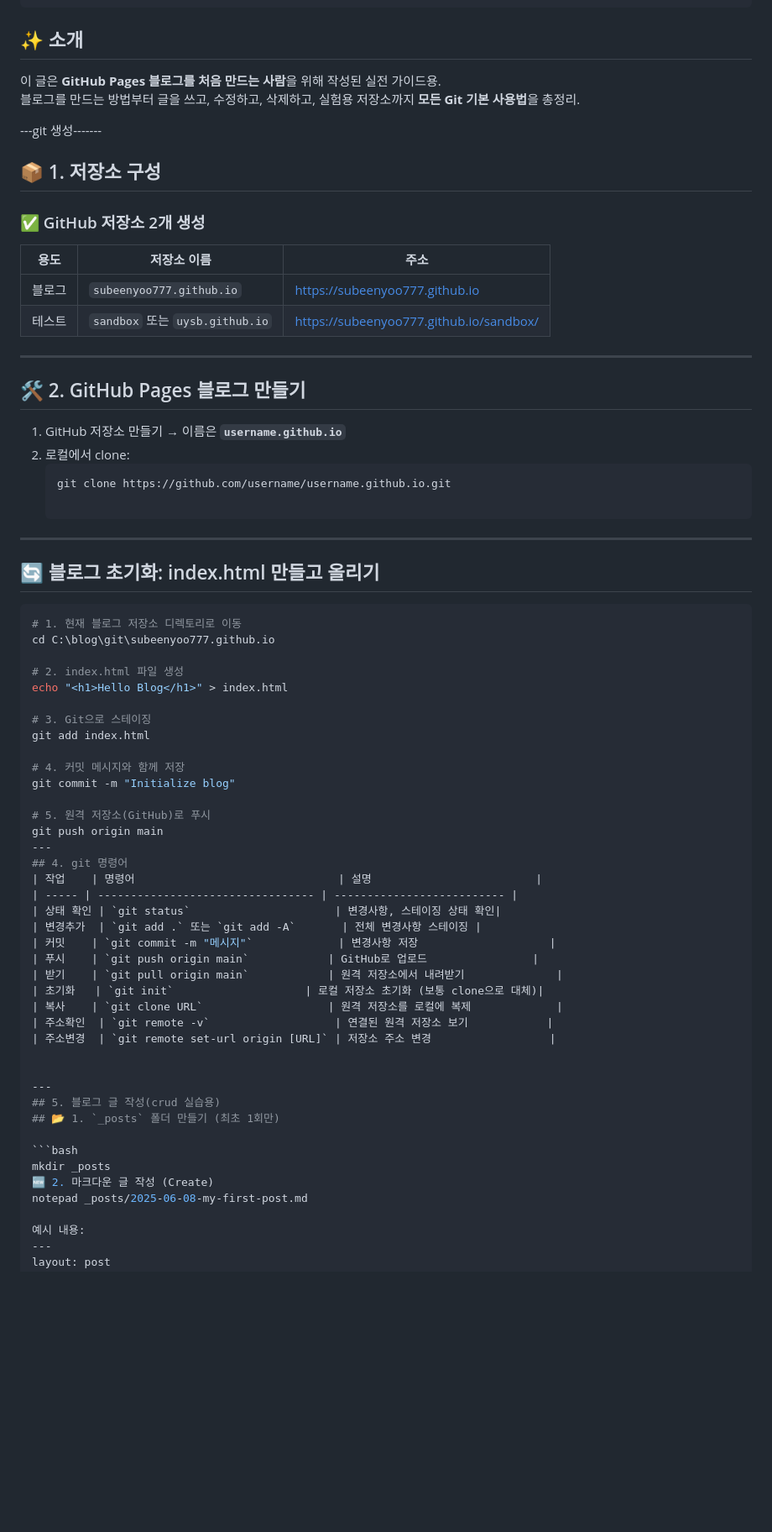
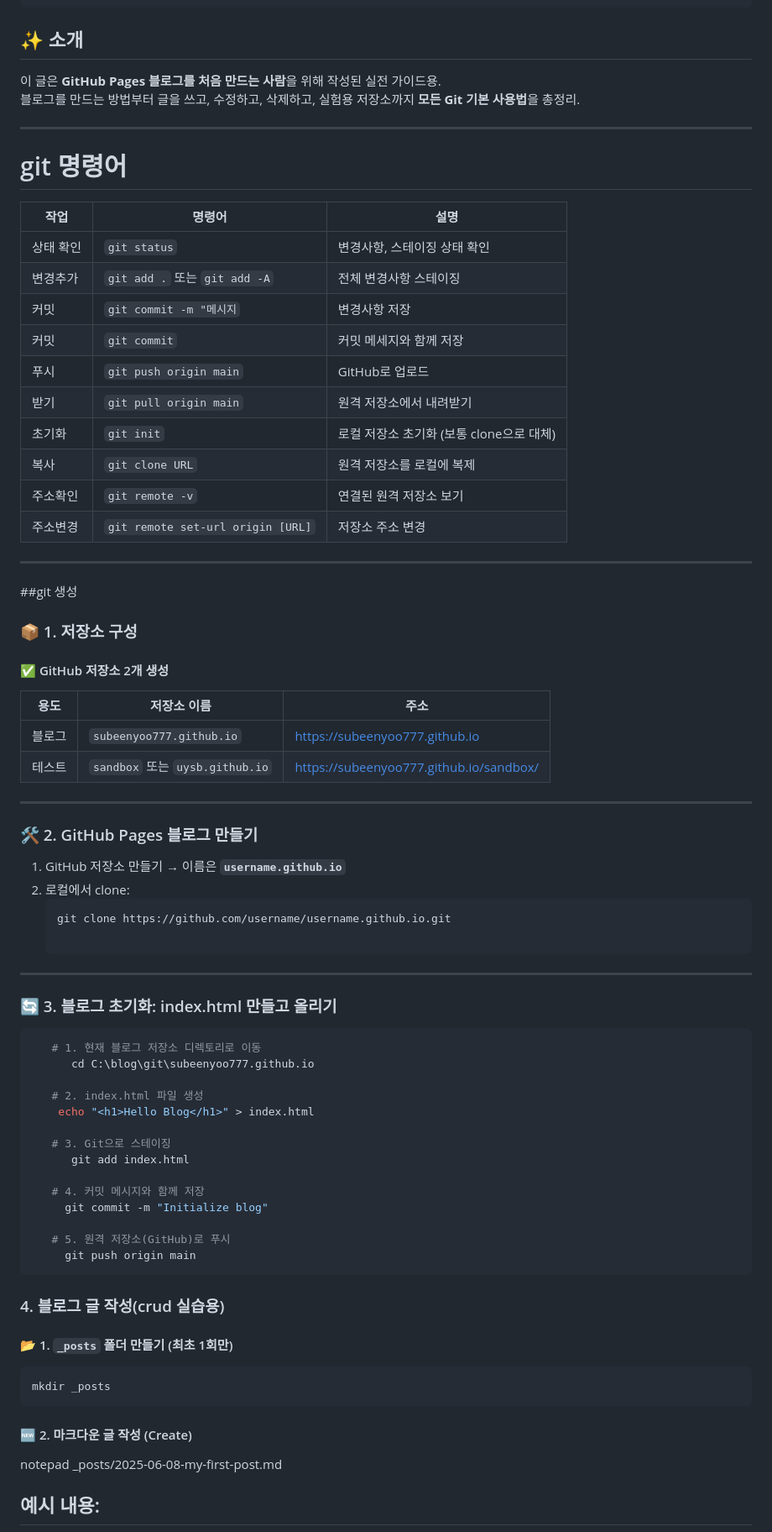
Before and after one commit to subeenyoo777/devsup.github.io, a Markdown page: _posts/2025-06-08-my-git-guide.md, the part around one of its changes. Shown at 84% size. Rendered like a GitHub page; blank space fills up the shorter version.

Commit message:
Update git guide post and add Hello.html

````diff
--- a/_posts/2025-06-08-my-git-guide.md
+++ b/_posts/2025-06-08-my-git-guide.md
@@ -6,15 +6,33 @@ categories: [git, blog, guide]
 ---
 
 ## ✨ 소개
-
 이 글은 **GitHub Pages 블로그를 처음 만드는 사람**을 위해 작성된 실전 가이드용.
 블로그를 만드는 방법부터 글을 쓰고, 수정하고, 삭제하고, 실험용 저장소까지 **모든 Git 기본 사용법**을 총정리.
 
----git 생성-------
 
-## 📦 1. 저장소 구성
+---
 
-### ✅ GitHub 저장소 2개 생성
+ # git 명령어
+| 작업    | 명령어                               | 설명                         |
+| ----- | --------------------------------- | -------------------------- |
+| 상태 확인 | `git status`                      | 변경사항, 스테이징 상태 확인|
+| 변경추가  | `git add .` 또는 `git add -A`       | 전체 변경사항 스테이징 |
+| 커밋    | `git commit -m "메시지`                | 변경사항 저장                  |
+| 커밋    | `git commit`                         | 커밋 메세지와 함께 저장          |
+| 푸시    | `git push origin main`            | GitHub로 업로드                |
+| 받기    | `git pull origin main`            | 원격 저장소에서 내려받기              |
+| 초기화   | `git init`                    | 로컬 저장소 초기화 (보통 clone으로 대체)|
+| 복사    | `git clone URL`                   | 원격 저장소를 로컬에 복제             |
+| 주소확인  | `git remote -v`                   | 연결된 원격 저장소 보기            |
+| 주소변경  | `git remote set-url origin [URL]` | 저장소 주소 변경                  |
+
+---
+
+##git 생성
+
+### 📦 1. 저장소 구성
+
+#### ✅ GitHub 저장소 2개 생성
 
 | 용도 | 저장소 이름 | 주소 |
 |------|--------------|------|
@@ -23,53 +41,41 @@ categories: [git, blog, guide]
 
 ---
 
-## 🛠 2. GitHub Pages 블로그 만들기
-
+### 🛠 2. GitHub Pages 블로그 만들기
 1. GitHub 저장소 만들기 → 이름은 **`username.github.io`**
 2. 로컬에서 clone:
    ```bash
    git clone https://github.com/username/username.github.io.git
 
 ---
-## 🔄 블로그 초기화: index.html 만들고 올리기
+
+### 🔄 3. 블로그 초기화: index.html 만들고 올리기
 
 ```bash
-# 1. 현재 블로그 저장소 디렉토리로 이동
-cd C:\blog\git\subeenyoo777.github.io
+   # 1. 현재 블로그 저장소 디렉토리로 이동
+      cd C:\blog\git\subeenyoo777.github.io
 
-# 2. index.html 파일 생성
-echo "<h1>Hello Blog</h1>" > index.html
+   # 2. index.html 파일 생성
+    echo "<h1>Hello Blog</h1>" > index.html
 
-# 3. Git으로 스테이징
-git add index.html
+   # 3. Git으로 스테이징
+      git add index.html
 
-# 4. 커밋 메시지와 함께 저장
-git commit -m "Initialize blog"
+   # 4. 커밋 메시지와 함께 저장
+     git commit -m "Initialize blog"
 
-# 5. 원격 저장소(GitHub)로 푸시
-git push origin main
----
-## 4. git 명령어
-| 작업    | 명령어                               | 설명                         |
-| ----- | --------------------------------- | -------------------------- |
-| 상태 확인 | `git status`                      | 변경사항, 스테이징 상태 확인|
-| 변경추가  | `git add .` 또는 `git add -A`       | 전체 변경사항 스테이징 |
-| 커밋    | `git commit -m "메시지"`             | 변경사항 저장                    |
-| 푸시    | `git push origin main`            | GitHub로 업로드                |
-| 받기    | `git pull origin main`            | 원격 저장소에서 내려받기              |
-| 초기화   | `git init`                    | 로컬 저장소 초기화 (보통 clone으로 대체)|
-| 복사    | `git clone URL`                   | 원격 저장소를 로컬에 복제             |
-| 주소확인  | `git remote -v`                   | 연결된 원격 저장소 보기            |
-| 주소변경  | `git remote set-url origin [URL]` | 저장소 주소 변경                  |
+   # 5. 원격 저장소(GitHub)로 푸시
+     git push origin main
+```
 
-
----
-## 5. 블로그 글 작성(crud 실습용)
-## 📂 1. `_posts` 폴더 만들기 (최초 1회만)
+### 4. 블로그 글 작성(crud 실습용)
+#### 📂 1. `_posts` 폴더 만들기 (최초 1회만)
 
 ```bash
 mkdir _posts
-🆕 2. 마크다운 글 작성 (Create)
+```
+
+#### 🆕 2. 마크다운 글 작성 (Create)
 notepad _posts/2025-06-08-my-first-post.md
 
 예시 내용:
````
Also changed, not shown: other parts of _posts/2025-06-08-my-git-guide.md (+11 -5 lines).
